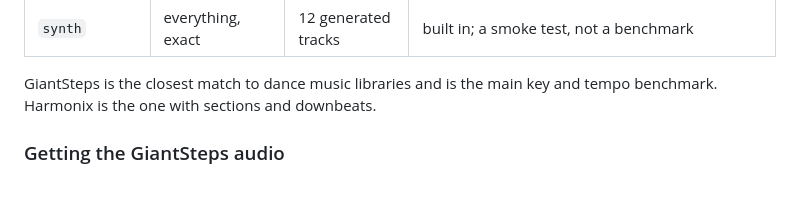
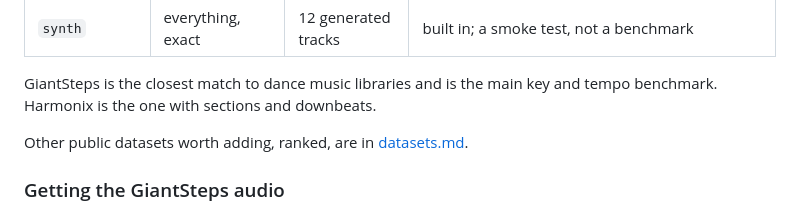
Before and after one commit to pocketIlmatto/tastr, a Markdown page: docs/bench.md, the part around the change. Rendered like a GitHub page; blank space fills up the shorter version.

Commit message:
Document candidate public datasets for the benchmarks (pocketIlmatto/tastr-private#35)
Co-authored-by: Claude <noreply@anthropic.com>

```diff
--- a/docs/bench.md
+++ b/docs/bench.md
@@ -50,6 +50,8 @@ redistributing its labels or audio.
 
 GiantSteps is the closest match to dance music libraries and is the main key
 and tempo benchmark. Harmonix is the one with sections and downbeats.
+
+Other public datasets worth adding, ranked, are in [datasets.md](datasets.md).
 
 ### Getting the GiantSteps audio
 
```
Also changed, not shown: docs/datasets.md (added, +44 -0 lines).
